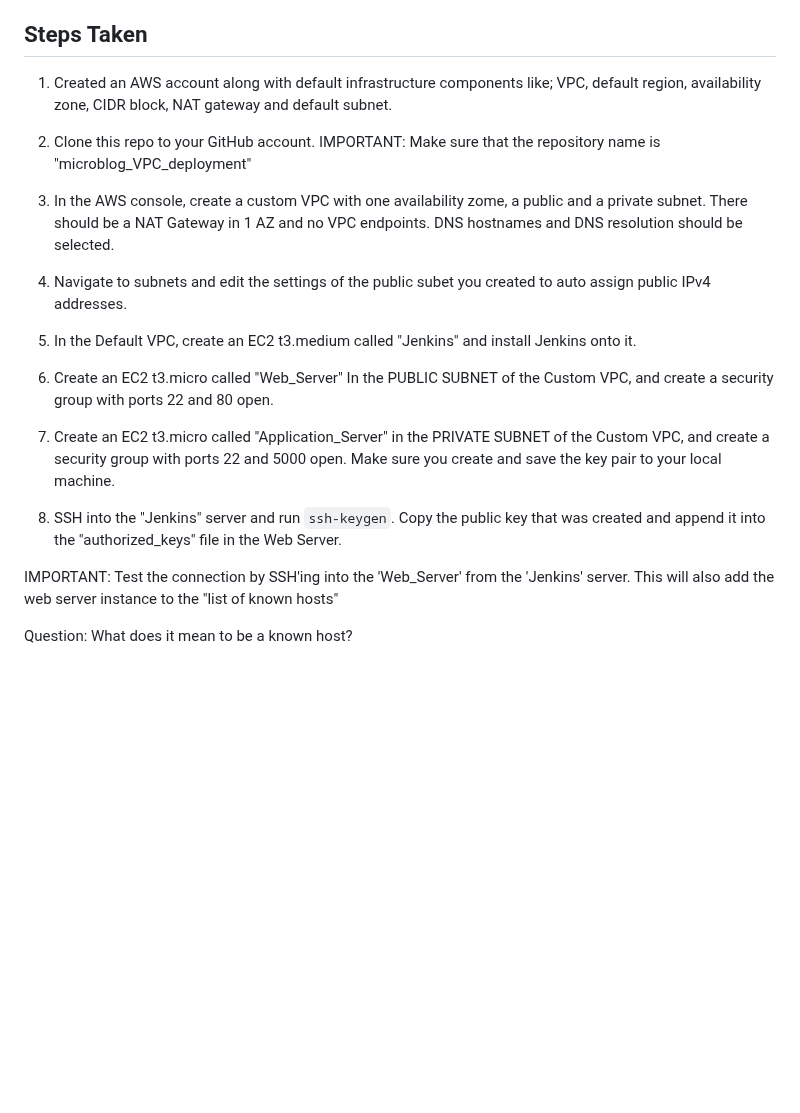
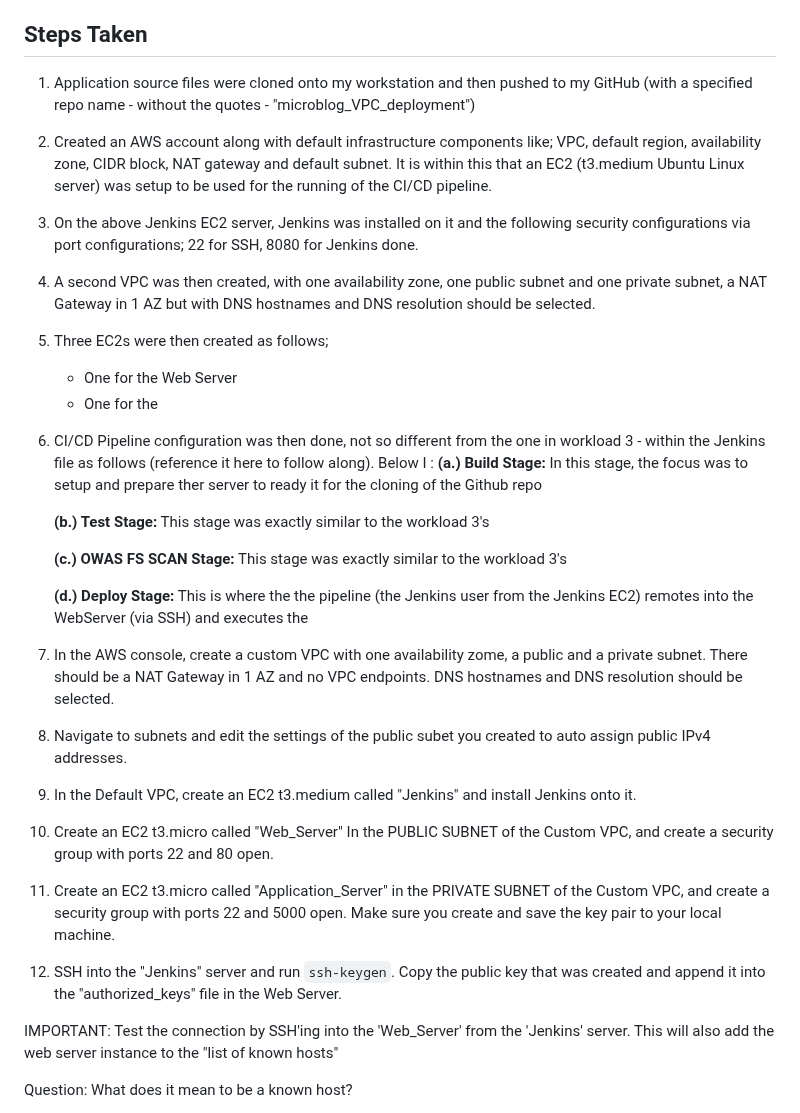
Before and after one commit to ClintKan/microblog_VPC_deployment, a Markdown page: README.md, the part around the change. Rendered like a GitHub page; blank space fills up the shorter version.

```diff
--- a/README.md
+++ b/README.md
@@ -10,21 +10,47 @@ While in workload 3 (see snippet of it here), it was about manually deploying a
 
 ## Steps Taken
 
-1. Created an AWS account along with default infrastructure components like; VPC, default region, availability zone, CIDR block, NAT gateway and default subnet.
+1. Application source files were cloned onto my workstation and then pushed to my GitHub (with a specified repo name - without the quotes - "microblog_VPC_deployment")
 
-2. Clone this repo to your GitHub account. IMPORTANT: Make sure that the repository name is "microblog_VPC_deployment"
+2. Created an AWS account along with default infrastructure components like; VPC, default region, availability zone, CIDR block, NAT gateway and default subnet. It is within this that an EC2 (t3.medium Ubuntu Linux server) was setup to be used for the running of the CI/CD pipeline.
 
-3. In the AWS console, create a custom VPC with one availability zome, a public and a private subnet.  There should be a NAT Gateway in 1 AZ and no VPC endpoints.  DNS hostnames and DNS resolution should be selected.
+3. On the above Jenkins EC2 server, Jenkins was installed on it and the following security configurations via port configurations; 22 for SSH, 8080 for Jenkins done.
 
-4. Navigate to subnets and edit the settings of the public subet you created to auto assign public IPv4 addresses.
+4. A second VPC was then created, with one availability zone, one public subnet and one private subnet, a NAT Gateway in 1 AZ but with DNS hostnames and DNS resolution should be selected.
 
-5. In the Default VPC, create an EC2 t3.medium called "Jenkins" and install Jenkins onto it.
+5. Three EC2s were then created as follows;
 
-6. Create an EC2 t3.micro called "Web_Server" In the PUBLIC SUBNET of the Custom VPC, and create a security group with ports 22 and 80 open.
+   - One for the Web Server
+   - One for the
 
-7. Create an EC2 t3.micro called "Application_Server" in the PRIVATE SUBNET of the Custom VPC,  and create a security group with ports 22 and 5000 open. Make sure you create and save the key pair to your local machine.
+7. CI/CD Pipeline configuration was then done, not so different from the one in workload 3 - within the Jenkins file as follows (reference it here to follow along). Below I :
+   **(a.) Build Stage:**
+   In this stage, the focus was to setup and prepare ther server to ready it for the cloning of the Github repo
 
-8. SSH into the "Jenkins" server and run `ssh-keygen`. Copy the public key that was created and append it into the "authorized_keys" file in the Web Server.
+
+   **(b.) Test Stage:**
+   This stage was exactly similar to the workload 3's
+
+
+   **(c.) OWAS FS SCAN Stage:**
+   This stage was exactly similar to the workload 3's
+
+   **(d.) Deploy Stage:**
+   This is where the the pipeline (the Jenkins user from the Jenkins EC2) remotes into the WebServer (via SSH) and executes the
+
+
+
+8. In the AWS console, create a custom VPC with one availability zome, a public and a private subnet.  There should be a NAT Gateway in 1 AZ and no VPC endpoints.  DNS hostnames and DNS resolution should be selected.
+
+9. Navigate to subnets and edit the settings of the public subet you created to auto assign public IPv4 addresses.
+
+10. In the Default VPC, create an EC2 t3.medium called "Jenkins" and install Jenkins onto it.
+
+11. Create an EC2 t3.micro called "Web_Server" In the PUBLIC SUBNET of the Custom VPC, and create a security group with ports 22 and 80 open.
+
+12. Create an EC2 t3.micro called "Application_Server" in the PRIVATE SUBNET of the Custom VPC,  and create a security group with ports 22 and 5000 open. Make sure you create and save the key pair to your local machine.
+
+13. SSH into the "Jenkins" server and run `ssh-keygen`. Copy the public key that was created and append it into the "authorized_keys" file in the Web Server.
 
 IMPORTANT: Test the connection by SSH'ing into the 'Web_Server' from the 'Jenkins' server.  This will also add the web server instance to the "list of known hosts"
 
```
